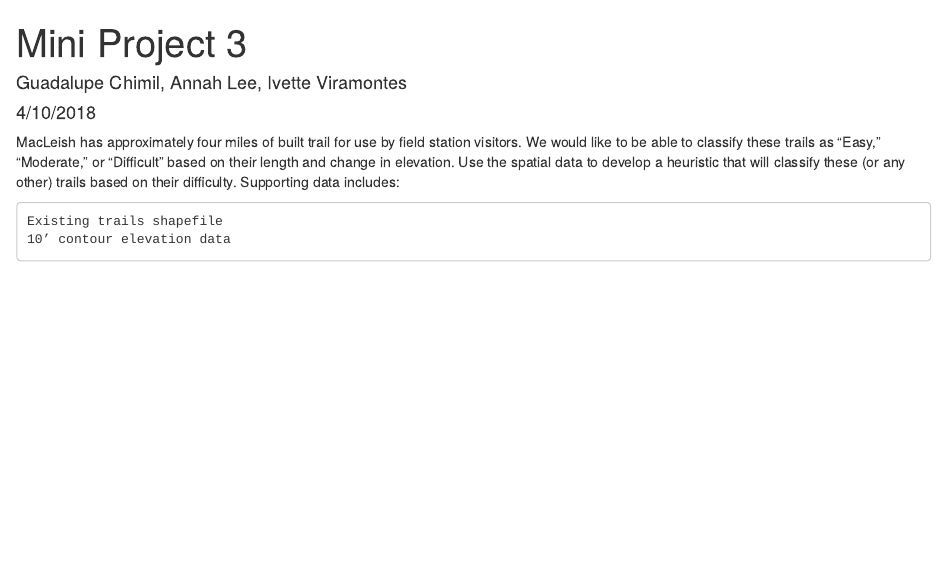
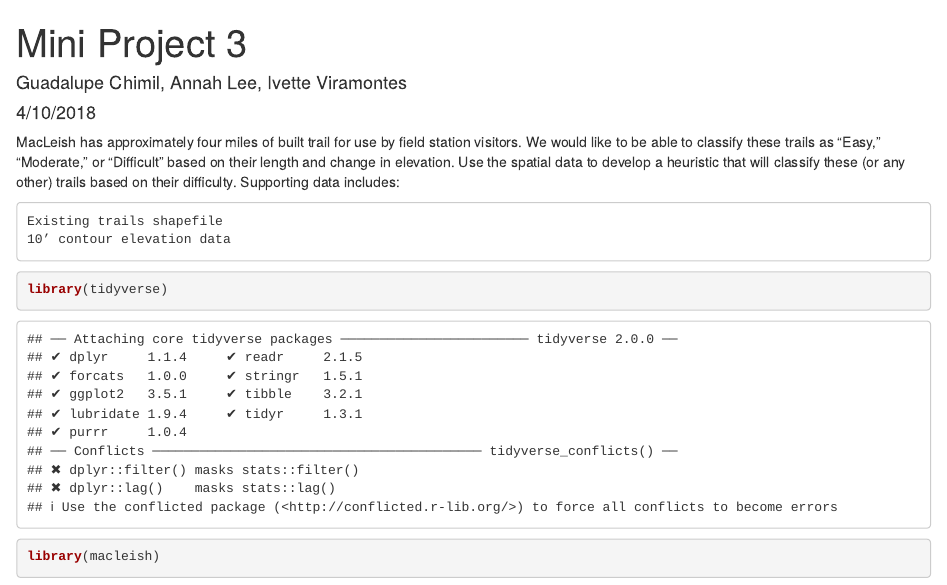
Before and after one commit to iviramontes/MP3_TRAILS, an R Markdown document (MP3.rmd): the page in a window 1100 px wide, from its top. Rendered offline with R 4.5, knitr and Pandoc, with nearby package versions.

Commit message:
macleish

````diff
--- a/MP3.rmd
+++ b/MP3.rmd
@@ -11,5 +11,6 @@
     10’ contour elevation data
 
 ```{r}
-
+library(tidyverse)
+library(macleish)
 ```
````
